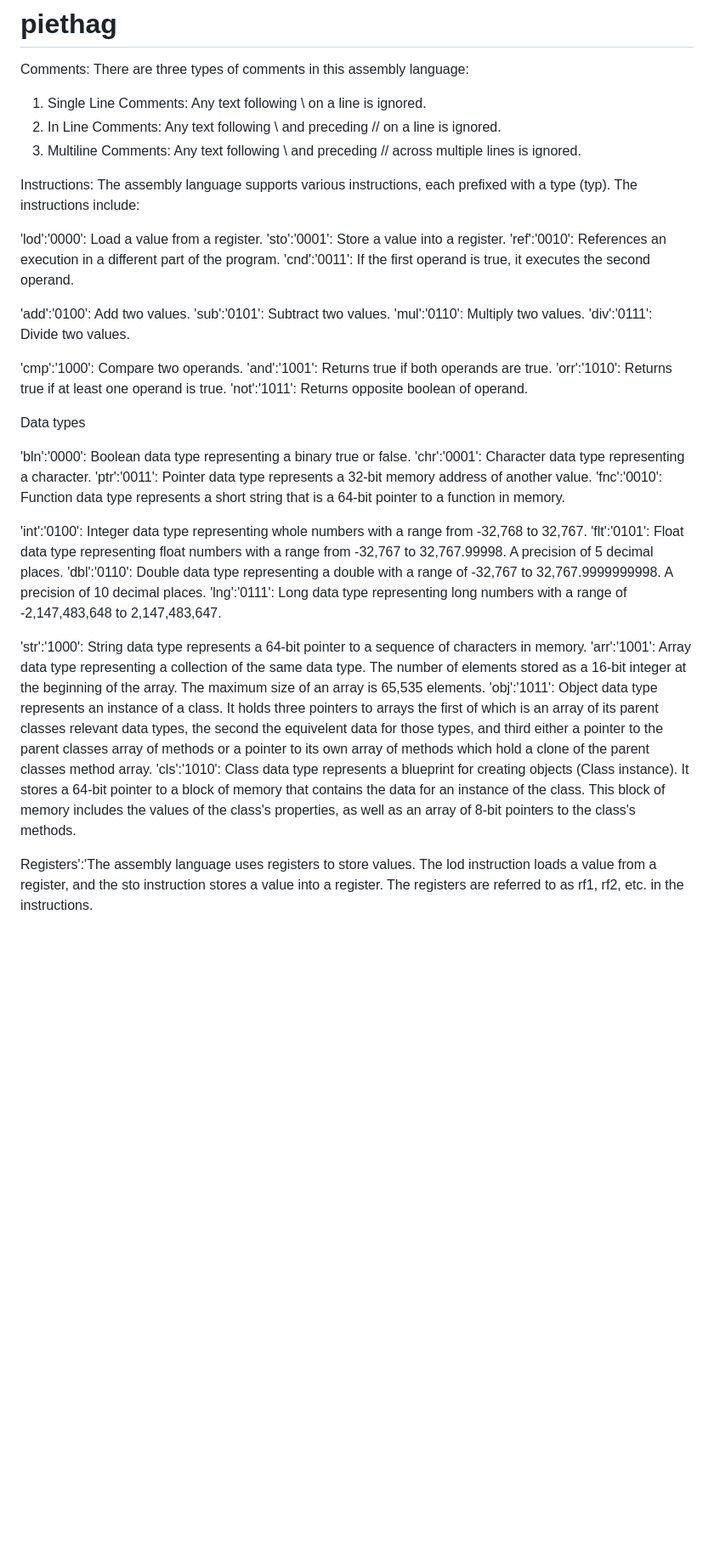
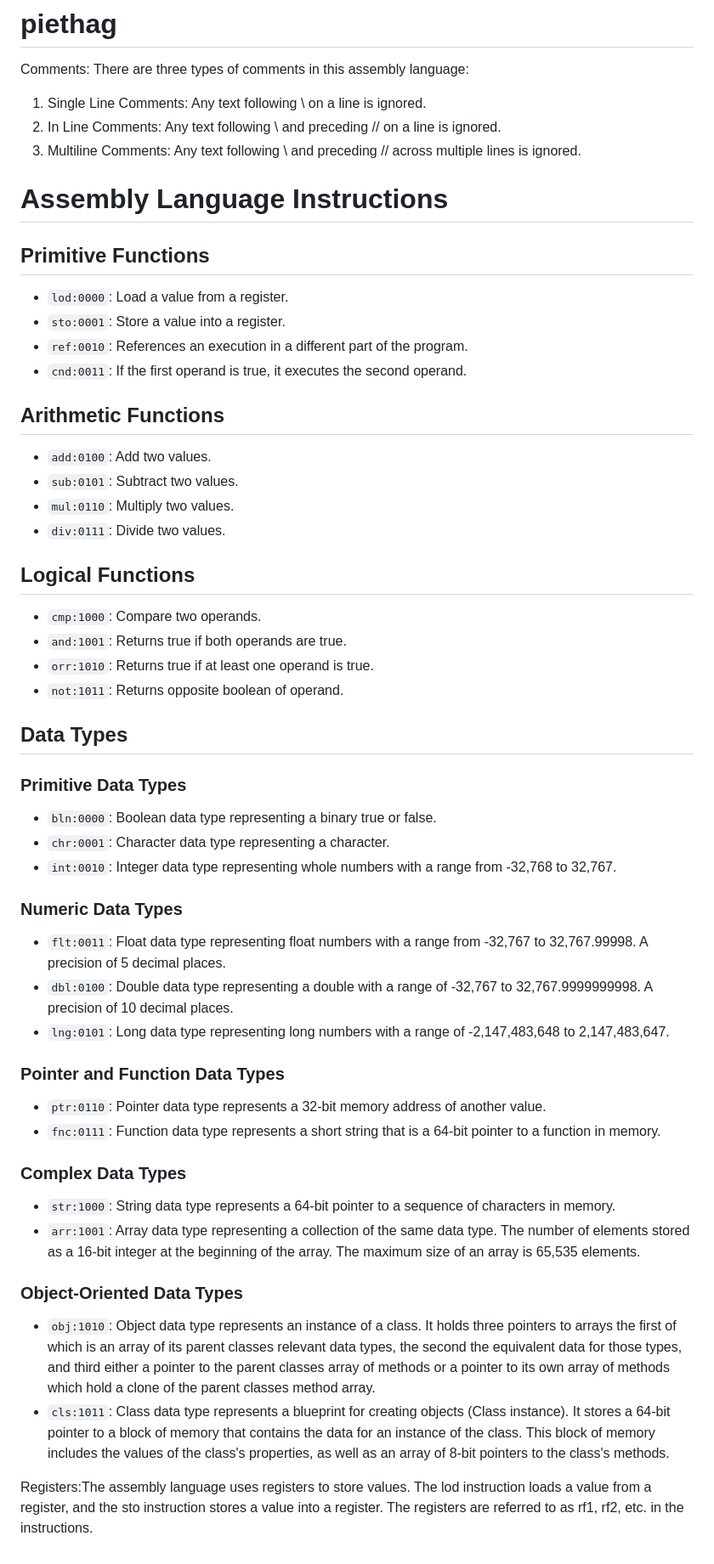
Before and after one commit to zephyrbarnes/piethag, a Markdown page: README.md, the part around the change. Shown: that part at 85% size. Rendered like a GitHub page; blank space fills up the shorter version.

Commit message:
Making README more readable

```diff
--- a/README.md
+++ b/README.md
@@ -5,39 +5,59 @@ Comments: There are three types of comments in this assembly language:
 2. In Line Comments: Any text following \\ and preceding // on a line is ignored.
 3. Multiline Comments: Any text following \\ and preceding // across multiple lines is ignored.
 
-Instructions: The assembly language supports various instructions, each prefixed with a type (typ). The instructions include:
+# Assembly Language Instructions
 
-'lod':'0000': Load a value from a register.
-'sto':'0001': Store a value into a register.
-'ref':'0010': References an execution in a different part of the program.
-'cnd':'0011': If the first operand is true, it executes the second operand.
+## Primitive Functions
 
-'add':'0100': Add two values.
-'sub':'0101': Subtract two values.
-'mul':'0110': Multiply two values.
-'div':'0111': Divide two values.
+- `lod:0000`: Load a value from a register.
+- `sto:0001`: Store a value into a register.
+- `ref:0010`: References an execution in a different part of the program.
+- `cnd:0011`: If the first operand is true, it executes the second operand.
 
-'cmp':'1000': Compare two operands.
-'and':'1001': Returns true if both operands are true.
-'orr':'1010': Returns true if at least one operand is true.
-'not':'1011': Returns opposite boolean of operand.
+## Arithmetic Functions
 
-Data types
+- `add:0100`: Add two values.
+- `sub:0101`: Subtract two values.
+- `mul:0110`: Multiply two values.
+- `div:0111`: Divide two values.
 
-'bln':'0000': Boolean data type representing a binary true or false.
-'chr':'0001': Character data type representing a character.
-'ptr':'0011': Pointer data type represents a 32-bit memory address of another value.
-'fnc':'0010': Function data type represents a short string that is a 64-bit pointer to a function in memory.
+## Logical Functions
 
-'int':'0100': Integer data type representing whole numbers with a range from -32,768 to 32,767.
-'flt':'0101': Float data type representing float numbers with a range from -32,767 to 32,767.99998. A precision of 5 decimal places.
-'dbl':'0110': Double data type representing a double with a range of -32,767 to 32,767.9999999998. A precision of 10 decimal places.
-'lng':'0111': Long data type representing long numbers with a range of -2,147,483,648 to 2,147,483,647.
+- `cmp:1000`: Compare two operands.
+- `and:1001`: Returns true if both operands are true.
+- `orr:1010`: Returns true if at least one operand is true.
+- `not:1011`: Returns opposite boolean of operand.
 
-'str':'1000': String data type represents a 64-bit pointer to a sequence of characters in memory.
-'arr':'1001': Array data type representing a collection of the same data type. The number of elements stored as a 16-bit integer at the beginning of the array. The maximum size of an array is 65,535 elements.
-'obj':'1011': Object data type represents an instance of a class. It holds three pointers to arrays the first of which is an array of its parent classes relevant data types, the second the equivelent data for those types, and third either a pointer to the parent classes array of methods or a pointer to its own array of methods which hold a clone of the parent classes method array.
-'cls':'1010': Class data type represents a blueprint for creating objects (Class instance). It stores a 64-bit pointer to a block of memory that contains the data for an instance of the class. This block of memory includes the values of the class's properties, as well as an array of 8-bit pointers to the class's methods.
+## Data Types
+
+### Primitive Data Types
+
+- `bln:0000`: Boolean data type representing a binary true or false.
+- `chr:0001`: Character data type representing a character.
+- `int:0010`: Integer data type representing whole numbers with a range from -32,768 to 32,767.
+
+### Numeric Data Types
+
+- `flt:0011`: Float data type representing float numbers with a range from -32,767 to 32,767.99998. A precision of 5 decimal places.
+- `dbl:0100`: Double data type representing a double with a range of -32,767 to 32,767.9999999998. A precision of 10 decimal places.
+- `lng:0101`: Long data type representing long numbers with a range of -2,147,483,648 to 2,147,483,647.
+
+### Pointer and Function Data Types
+
+- `ptr:0110`: Pointer data type represents a 32-bit memory address of another value.
+- `fnc:0111`: Function data type represents a short string that is a 64-bit pointer to a function in memory.
+
+### Complex Data Types
+
+- `str:1000`: String data type represents a 64-bit pointer to a sequence of characters in memory.
+- `arr:1001`: Array data type representing a collection of the same data type. The number of elements stored as a 16-bit integer at the beginning of the array. The maximum size of an array is 65,535 elements.
+
+### Object-Oriented Data Types
+
+- `obj:1010`: Object data type represents an instance of a class. It holds three pointers to arrays the first of which is an array of its parent classes relevant data types, the second the equivalent data for those types, and third either a pointer to the parent classes array of methods or a pointer to its own array of methods which hold a clone of the parent classes method array.
+- `cls:1011`: Class data type represents a blueprint for creating objects (Class instance). It stores a 64-bit pointer to a block of memory that contains the data for an instance of the class. This block of memory includes the values of the class's properties, as well as an array of 8-bit pointers to the class's methods.
 
 
-Registers':'The assembly language uses registers to store values. The lod instruction loads a value from a register, and the sto instruction stores a value into a register. The registers are referred to as rf1, rf2, etc. in the instructions.
+
+
+Registers:The assembly language uses registers to store values. The lod instruction loads a value from a register, and the sto instruction stores a value into a register. The registers are referred to as rf1, rf2, etc. in the instructions.
```
